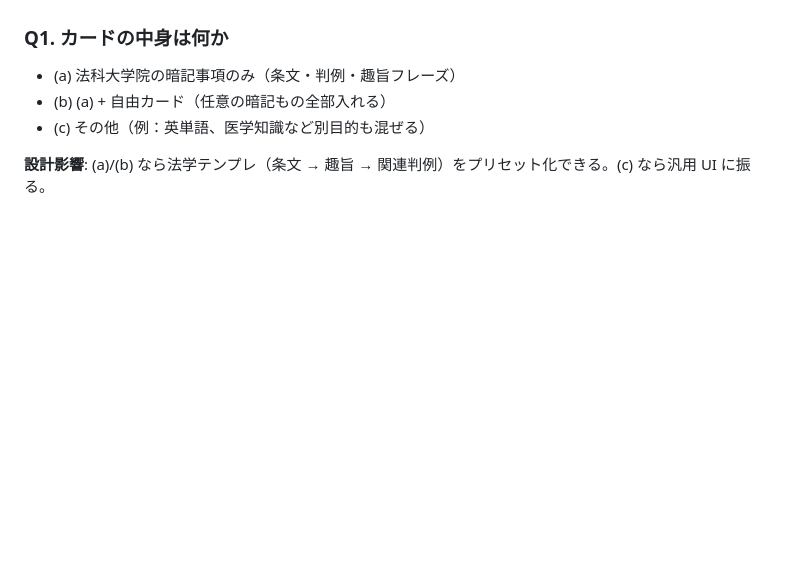
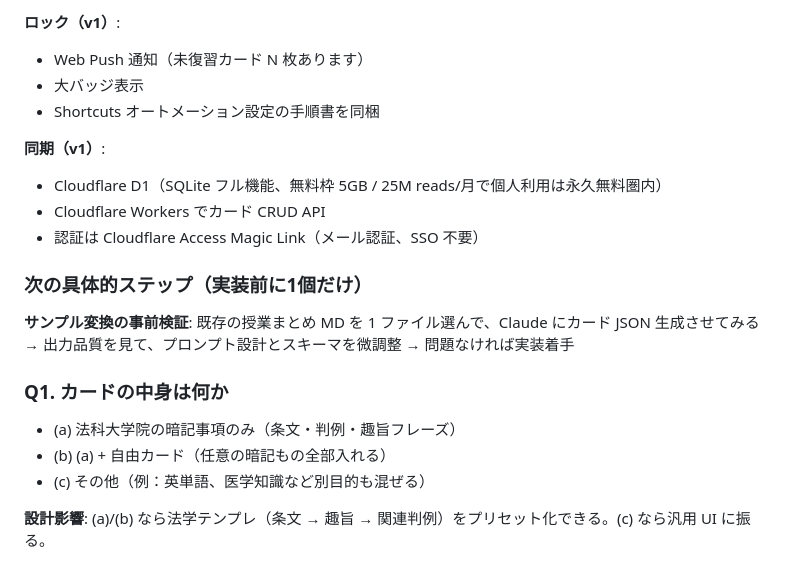
Before and after one commit to rintojarvis/srs-app, a Markdown page: plan.md, the part around one of its changes. GitHub-like rendering; blank space fills up the shorter version.

```diff
--- a/plan.md
+++ b/plan.md
@@ -45,3 +109,16 @@
+**ロック（v1）**:
+- Web Push 通知（未復習カード N 枚あります）
+- 大バッジ表示
+- Shortcuts オートメーション設定の手順書を同梱
+
+**同期（v1）**:
+- Cloudflare D1（SQLite フル機能、無料枠 5GB / 25M reads/月で個人利用は永久無料圏内）
+- Cloudflare Workers でカード CRUD API
+- 認証は Cloudflare Access Magic Link（メール認証、SSO 不要）
+
+### 次の具体的ステップ（実装前に1個だけ）
+
+**サンプル変換の事前検証**: 既存の授業まとめ MD を 1 ファイル選んで、Claude にカード JSON 生成させてみる → 出力品質を見て、プロンプト設計とスキーマを微調整 → 問題なければ実装着手
 
 ### Q1. カードの中身は何か
 - (a) 法科大学院の暗記事項のみ（条文・判例・趣旨フレーズ）
```
Also changed, not shown: other parts of plan.md (+66 -2 lines).
